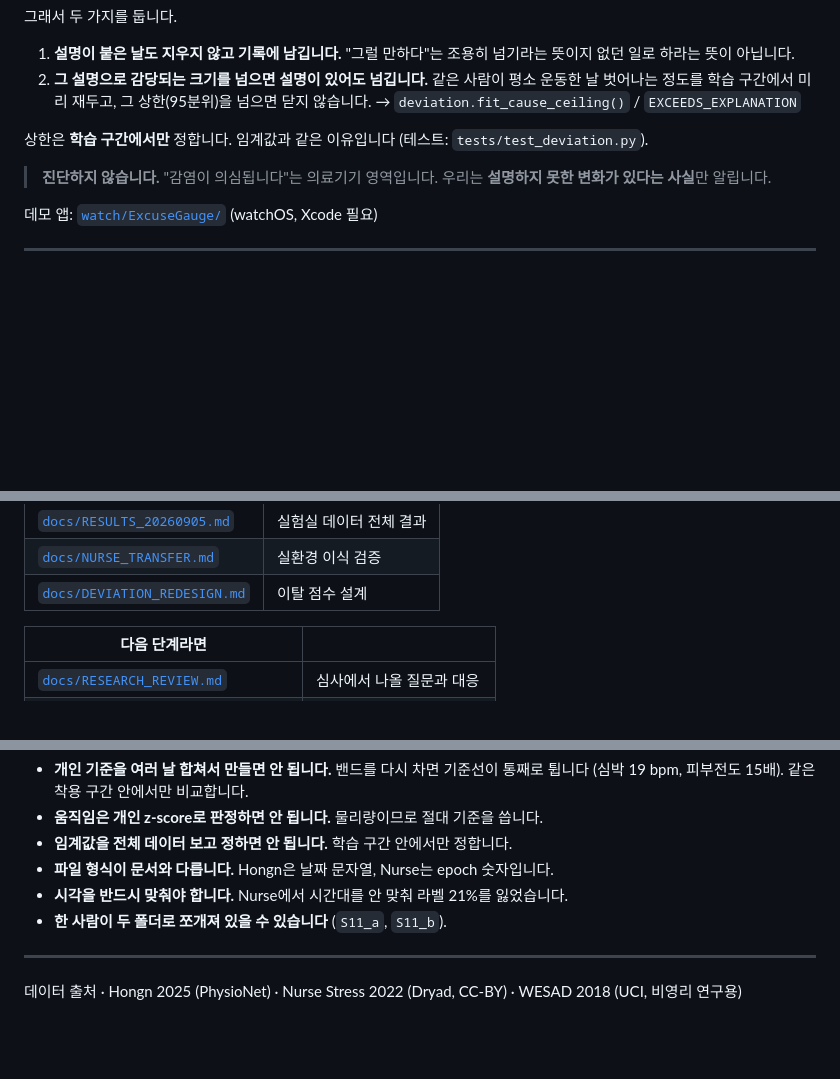
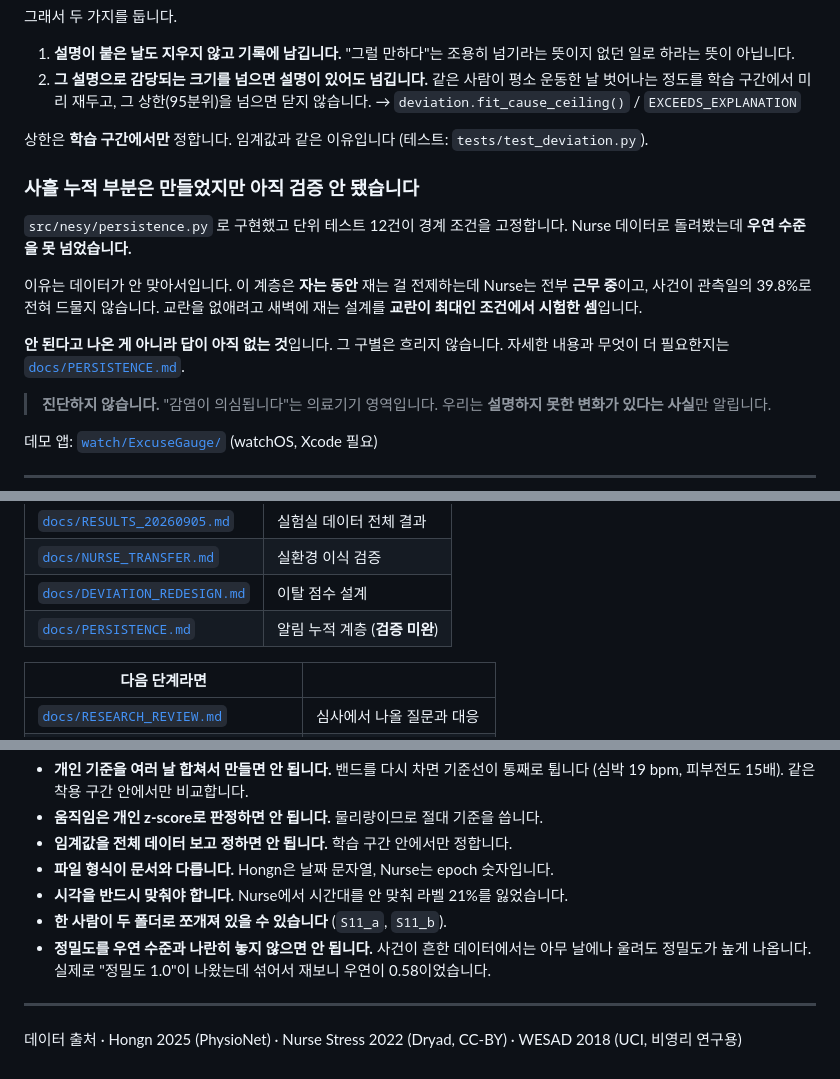
Before and after one commit to dlwldn4824/capstone_best, a Markdown page: README.md, 3 parts joined by grey strips. Drawn GitHub-style; blank space fills up the shorter version.

```diff
--- a/README.md
+++ b/README.md
@@ -203,6 +203,18 @@ flowchart TD
 상한은 **학습 구간에서만** 정합니다. 임계값과 같은 이유입니다
 (테스트: `tests/test_deviation.py`).
 
+### 사흘 누적 부분은 만들었지만 아직 검증 안 됐습니다
+
+`src/nesy/persistence.py` 로 구현했고 단위 테스트 12건이 경계 조건을 고정합니다.
+Nurse 데이터로 돌려봤는데 **우연 수준을 못 넘었습니다.**
+
+이유는 데이터가 안 맞아서입니다. 이 계층은 **자는 동안** 재는 걸 전제하는데
+Nurse는 전부 **근무 중**이고, 사건이 관측일의 39.8%로 전혀 드물지 않습니다.
+교란을 없애려고 새벽에 재는 설계를 **교란이 최대인 조건에서 시험한 셈**입니다.
+
+**안 된다고 나온 게 아니라 답이 아직 없는 것**입니다. 그 구별은 흐리지 않습니다.
+자세한 내용과 무엇이 더 필요한지는 [`docs/PERSISTENCE.md`](docs/PERSISTENCE.md).
+
 > **진단하지 않습니다.** "감염이 의심됩니다"는 의료기기 영역입니다.
 > 우리는 **설명하지 못한 변화가 있다는 사실**만 알립니다.
 
@@ -248,6 +260,7 @@ python scripts/07_nesy.py
 | [`docs/RESULTS_20260905.md`](docs/RESULTS_20260905.md) | 실험실 데이터 전체 결과 |
 | [`docs/NURSE_TRANSFER.md`](docs/NURSE_TRANSFER.md) | 실환경 이식 검증 |
 | [`docs/DEVIATION_REDESIGN.md`](docs/DEVIATION_REDESIGN.md) | 이탈 점수 설계 |
+| [`docs/PERSISTENCE.md`](docs/PERSISTENCE.md) | 알림 누적 계층 (**검증 미완**) |
 
 | 다음 단계라면 | |
 | --- | --- |
@@ -284,6 +297,9 @@ docs/              문서
 - **파일 형식이 문서와 다릅니다.** Hongn은 날짜 문자열, Nurse는 epoch 숫자입니다.
 - **시각을 반드시 맞춰야 합니다.** Nurse에서 시간대를 안 맞춰 라벨 21%를 잃었습니다.
 - **한 사람이 두 폴더로 쪼개져 있을 수 있습니다** (`S11_a`, `S11_b`).
+- **정밀도를 우연 수준과 나란히 놓지 않으면 안 됩니다.** 사건이 흔한 데이터에서는
+  아무 날에나 울려도 정밀도가 높게 나옵니다. 실제로 "정밀도 1.0"이 나왔는데
+  섞어서 재보니 우연이 0.58이었습니다.
 
 ---
 
```
Also changed, not shown: docs/EXPERIMENT_PROTOCOL.md (+25 -0 lines).
